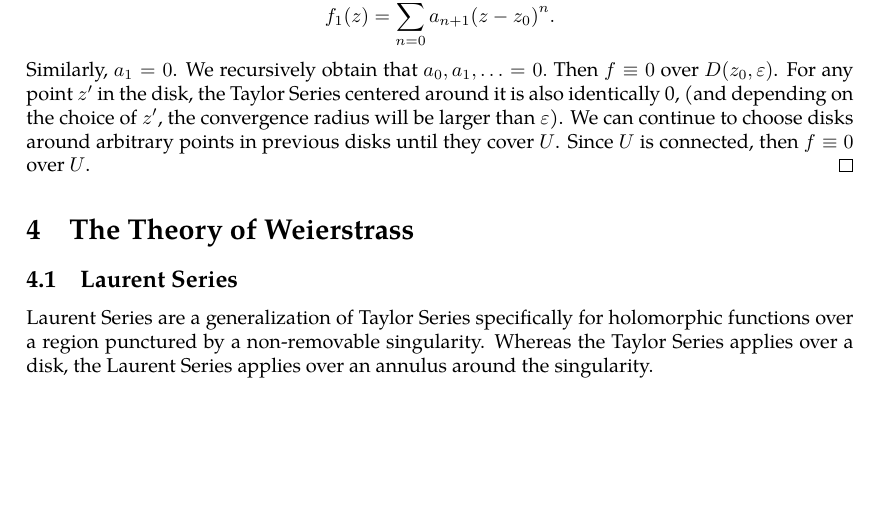
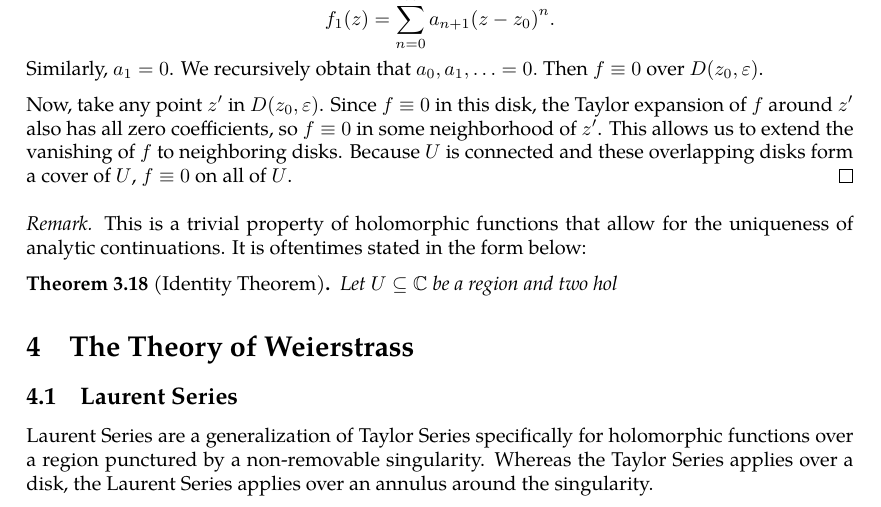
Before and after one commit to slipperking/complex-analysis-latex, a LaTeX document (main.tex): part of page 36 of 37, cut so that both start at the same text, the shorter picture padded with empty space. Compiled offline with pdfLaTeX.

Commit message:
overleaf_to_git (Tue Jun  3 00:31:15 2025 -0700): update main.tex from r6909 to r6917

```diff
--- a/main.tex
+++ b/main.tex
@@ -948,8 +948,16 @@ We will introduce a fundamental application of Liouville's Theorem (\autoref{thm
 
     The function \(f_1(z)=\frac{f(z)}{z-z_0}\) can be analytically continued by \autoref{thm:analyticcontinuationremovablesingularities} with a Taylor expansion over \(D\paren{z_0,\varepsilon}\) of
     \[f_1(z)=\sum_{n=0}^\infty a_{n+1}\paren{z-z_0}^n.\]
-    Similarly, \(a_1=0\). We recursively obtain that \(a_0,a_1,\ldots=0.\) Then \(f\equiv0\) over \(D\paren{z_0,\varepsilon}\). For any point \(z'\) in the disk, the Taylor Series centered around it is also identically 0, (and depending on the choice of \(z'\), the convergence radius will be larger than \(\varepsilon\)). We can continue to choose disks around arbitrary points in previous disks until they cover \(U\). Since \(U\) is connected, then \(f\equiv0\) over \(U\).
+    Similarly, \(a_1=0\). We recursively obtain that \(a_0,a_1,\ldots=0.\) Then \(f\equiv0\) over \(D\paren{z_0,\varepsilon}\).
+
+    Now, take any point \(z'\) in \(D(z_0,\varepsilon)\). Since \(f\equiv 0\) in this disk, the Taylor expansion of \(f\) around \(z'\) also has all zero coefficients, so \(f\equiv 0\) in some neighborhood of \(z'\). This allows us to extend the vanishing of \(f\) to neighboring disks. Because \(U\) is connected and these overlapping disks form a cover of \(U\), \(f\equiv 0\) on all of \(U\).
 \end{proof}
+\begin{remark}
+    This is a trivial property of holomorphic functions that allow for the uniqueness of analytic continuations. It is oftentimes stated in the form below:
+\end{remark}
+\begin{theorem}[Identity Theorem]\label{thm:identity}
+    Let \(U\subseteq\mathbb{C}\) be a region and two hol
+\end{theorem}
 \section{The Theory of Weierstrass}
 \subsection{Laurent Series}
 Laurent Series are a generalization of Taylor Series specifically for holomorphic functions over a region punctured by a non-removable singularity. Whereas the Taylor Series applies over a disk, the Laurent Series applies over an annulus around the singularity.
```
